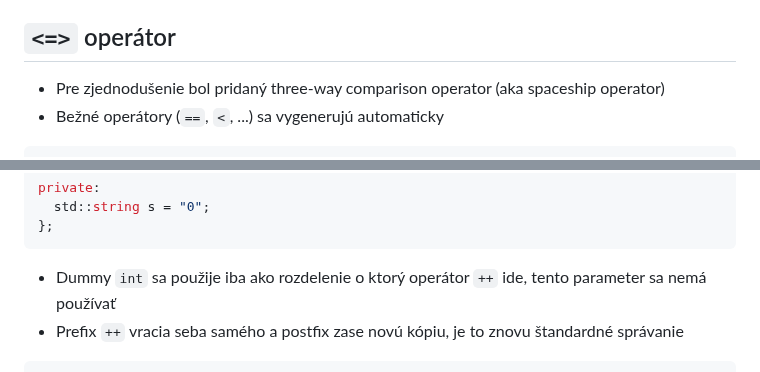
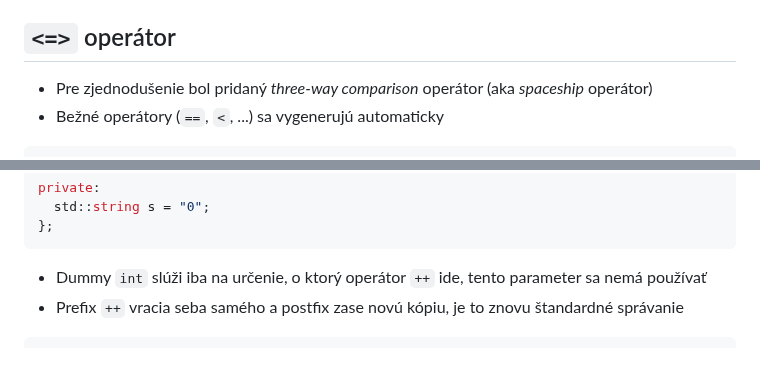
Before and after one commit to cppseminar/apc-lectures, a Markdown page: public/lectures/6_values_algo.md, 2 parts joined by grey strips. GitHub-like rendering.

````diff
--- a/public/lectures/6_values_algo.md
+++ b/public/lectures/6_values_algo.md
@@ -593,7 +593,7 @@ private:
 
 ## `<=>` operátor
 
-* Pre zjednodušenie bol pridaný three-way comparison operator (aka spaceship operator)
+* Pre zjednodušenie bol pridaný *three-way comparison* operátor (aka *spaceship* operátor)
 * Bežné operátory (`==`, `<`, ...) sa vygenerujú automaticky
 
 ```cpp [|5|13-14]
@@ -678,7 +678,7 @@ private:
 };
 ```
 
-* Dummy `int` sa použije iba ako rozdelenie o ktorý operátor `++` ide, tento parameter sa nemá používať
+* Dummy `int` slúži iba na určenie, o ktorý operátor `++` ide, tento parameter sa nemá používať
 * Prefix `++` vracia seba samého a postfix zase novú kópiu, je to znovu štandardné správanie
 
 
````
Also changed, not shown: other parts of public/lectures/6_values_algo.md (+2 -2 lines), public/lectures/lambdas.md (+1 -1 lines).
